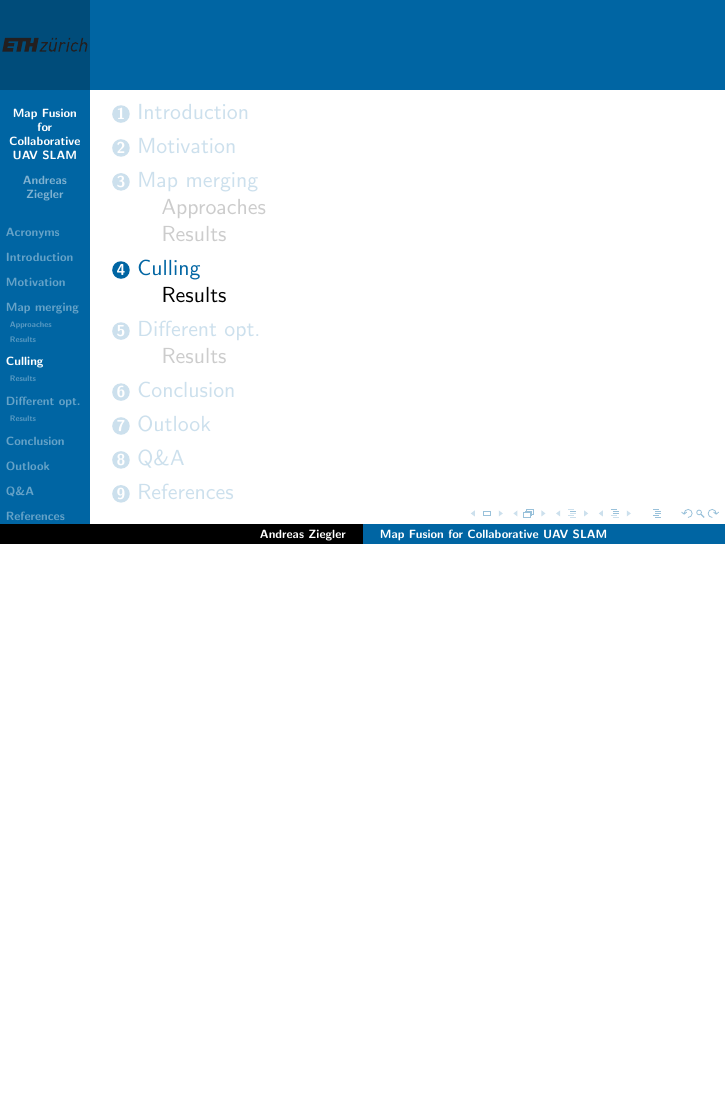
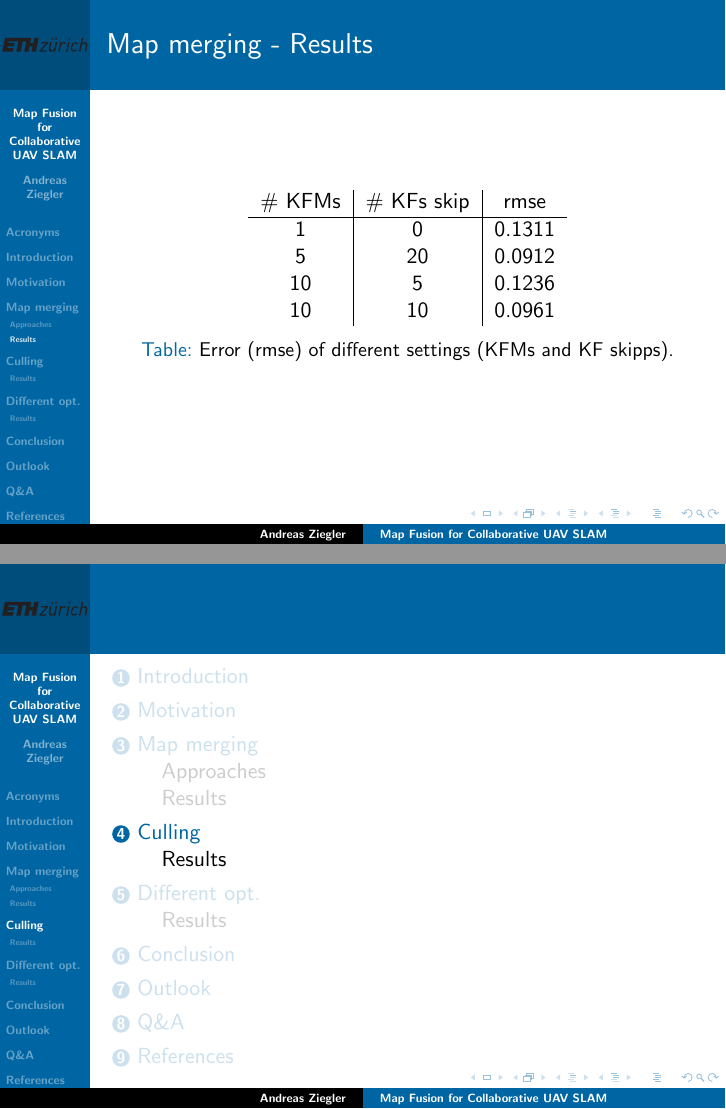
Before and after one commit to AndreasAZiegler/MFfCUAVSLAM, LaTeX slides (presentation/presentation_extended.tex): page 32 of 71 before the commit and pages 32 and 33 of 72 after it, the two joined at a grey line, the shorter picture padded with empty space. Compiled offline with pdfLaTeX.

Commit message:
DOC: Added a slide with more results of the new approach.

```diff
--- a/presentation/presentation_extended.tex
+++ b/presentation/presentation_extended.tex
@@ -771,6 +771,26 @@
   Reduction of the error from $\text{rmse} = 0.1311$ to $\text{rmse} = 0.0961$
 }
 
+\frame{
+  \frametitle{Map merging - Results}
+
+  \begin{table}[ht!]
+  \begin{center}
+  \begin{tabular}{c|c|c}
+    \# \glspl{kfm} & \# \glspl{kf} skip & rmse\\
+    \hline
+    1 & 0 & 0.1311 \\
+    5 & 20 & 0.0912 \\
+    10 & 5 & 0.1236 \\
+    10 & 10 & 0.0961\\
+    %\hline
+  \end{tabular}
+  \end{center}
+  \caption{Error (rmse) of different settings (\glspl{kfm} and \gls{kf} skipps).}
+  \label{tab:results_new_approach}
+  \end{table}
+}
+
 \section{Culling}
 \frame{\tableofcontents[currentsection]}
 
```
